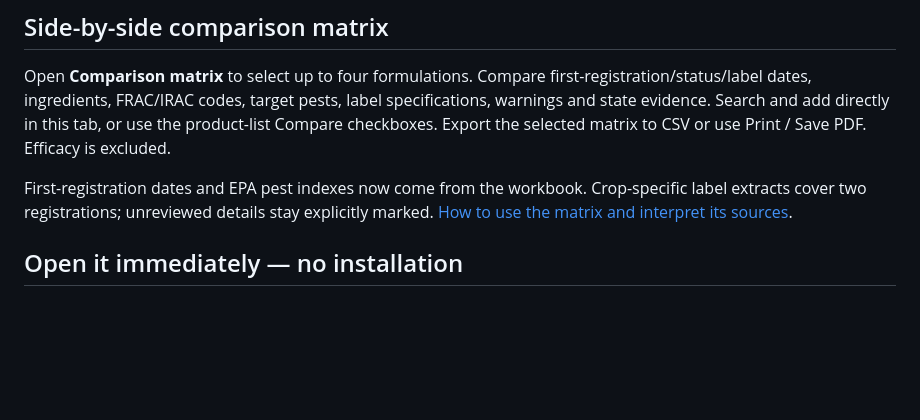
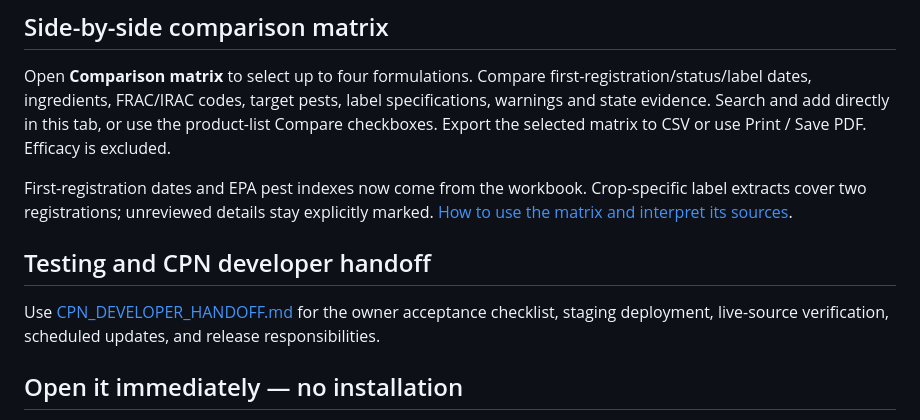
Before and after one commit to danieham-97/crop-protection-network, a Markdown page: README.md, the part around the change. GitHub-like rendering; blank space fills up the shorter version.

Commit message:
Document owner testing and CPN developer deployment handoff

```diff
--- a/README.md
+++ b/README.md
@@ -9,6 +9,10 @@ The workbook creation metadata is **September 21, 2026**; the included snapshot
 Open **Comparison matrix** to select up to four formulations. Compare first-registration/status/label dates, ingredients, FRAC/IRAC codes, target pests, label specifications, warnings and state evidence. Search and add directly in this tab, or use the product-list Compare checkboxes. Export the selected matrix to CSV or use Print / Save PDF. Efficacy is excluded.
 
 First-registration dates and EPA pest indexes now come from the workbook. Crop-specific label extracts cover two registrations; unreviewed details stay explicitly marked. [How to use the matrix and interpret its sources](seed-treatment-database/COMPARISON_MATRIX.md).
+
+## Testing and CPN developer handoff
+
+Use [CPN_DEVELOPER_HANDOFF.md](seed-treatment-database/CPN_DEVELOPER_HANDOFF.md) for the owner acceptance checklist, staging deployment, live-source verification, scheduled updates, and release responsibilities.
 
 ## Open it immediately — no installation
 
```
Also changed, not shown: seed-treatment-database/CPN_DEVELOPER_HANDOFF.md (added, +164 -0 lines).
